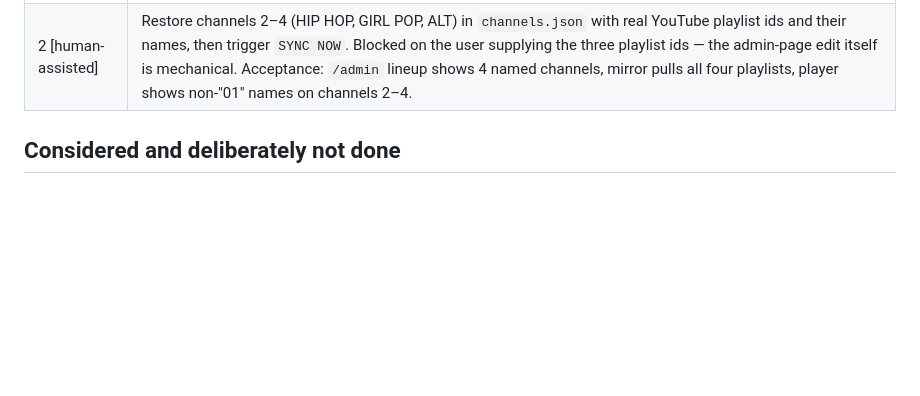
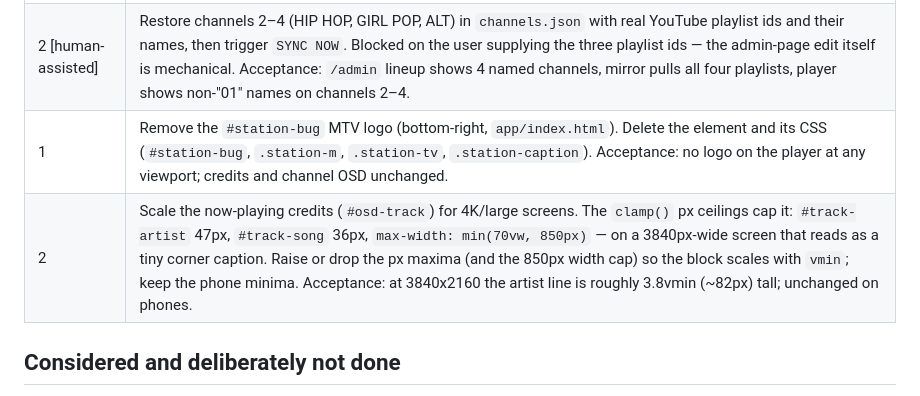
Before and after one commit to ajpeders/mtv, a Markdown page: ROADMAP.md, the part around the change. Drawn GitHub-style; blank space fills up the shorter version.

Commit message:
docs(roadmap): drop the station logo; scale now-playing credits for 4K
Both requested after watching the player on a 4K TV: the corner logo is
unwanted, and the credits clamp() px ceilings keep them tiny at 3840px.

```diff
--- a/ROADMAP.md
+++ b/ROADMAP.md
@@ -25,6 +25,8 @@ codebase context; 5–8 = design judgment or cross-service work.
 |---|---|
 | 1 | Delete the inline `mem_limit`/no-`memswap_limit` lines for `mtv`, `mtv-sync`, `mtv-admin` from `docker-compose.yml` — `services/apps-mem-limits.yml` already sets and wins all three (128m/512m/128m); the inline copies are dead weight. Acceptance: values removed from this repo's compose, `docker compose config` on the homelab still shows the same effective limits from the overlay. |
 | 2 [human-assisted] | Restore channels 2–4 (HIP HOP, GIRL POP, ALT) in `channels.json` with real YouTube playlist ids and their names, then trigger `SYNC NOW`. Blocked on the user supplying the three playlist ids — the admin-page edit itself is mechanical. Acceptance: `/admin` lineup shows 4 named channels, mirror pulls all four playlists, player shows non-"01" names on channels 2–4. |
+| 1 | Remove the `#station-bug` MTV logo (bottom-right, `app/index.html`). Delete the element and its CSS (`#station-bug`, `.station-m`, `.station-tv`, `.station-caption`). Acceptance: no logo on the player at any viewport; credits and channel OSD unchanged. |
+| 2 | Scale the now-playing credits (`#osd-track`) for 4K/large screens. The `clamp()` px ceilings cap it: `#track-artist` 47px, `#track-song` 36px, `max-width: min(70vw, 850px)` — on a 3840px-wide screen that reads as a tiny corner caption. Raise or drop the px maxima (and the 850px width cap) so the block scales with `vmin`; keep the phone minima. Acceptance: at 3840x2160 the artist line is roughly 3.8vmin (~82px) tall; unchanged on phones. |
 
 ## Considered and deliberately not done
 
```
